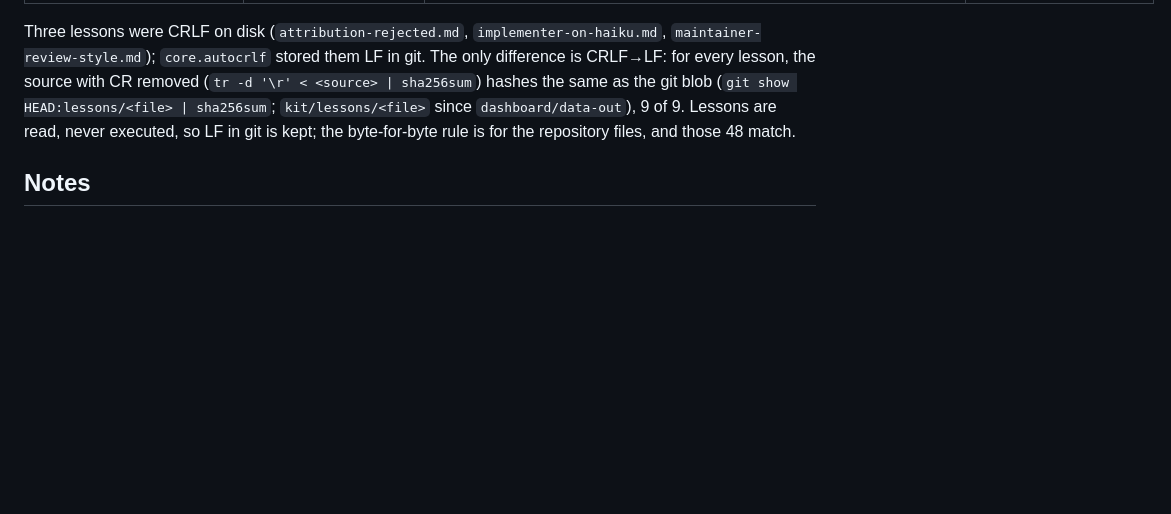
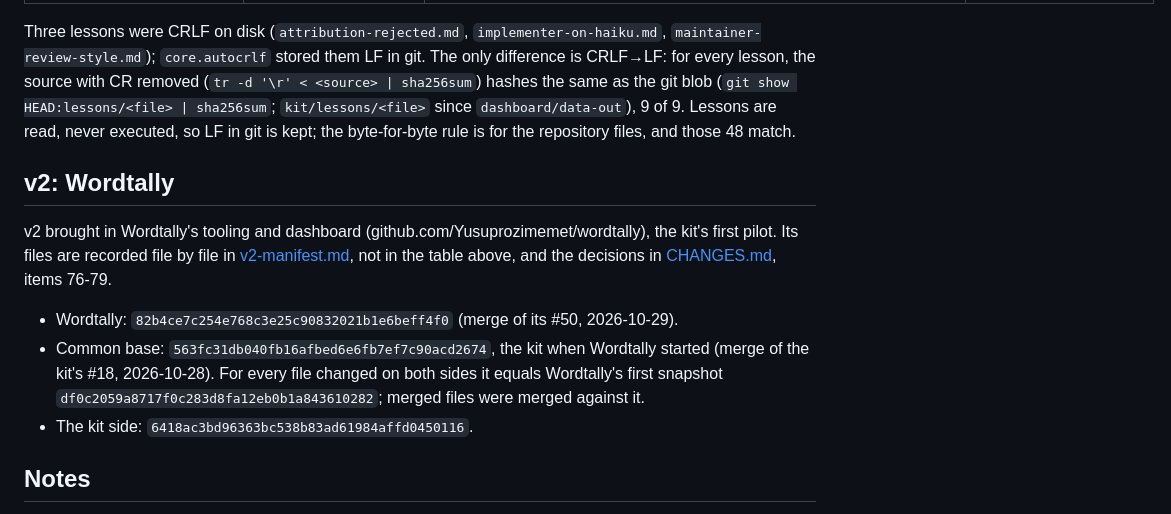
Before and after one commit to Yusuprozimemet/agentic-workflow-kit, a Markdown page: kit/SOURCE.md, the part around the change. Rendered like a GitHub page; blank space fills up the shorter version.

```diff
--- a/kit/SOURCE.md
+++ b/kit/SOURCE.md
@@ -101,6 +101,18 @@ for every lesson, the source with CR removed (`tr -d '\r' < <source> | sha256sum
 the git blob (`git show HEAD:lessons/<file> | sha256sum`; `kit/lessons/<file>` since `dashboard/data-out`), 9 of 9. Lessons are read, never executed,
 so LF in git is kept; the byte-for-byte rule is for the repository files, and those 48 match.
 
+## v2: Wordtally
+
+v2 brought in Wordtally's tooling and dashboard (github.com/Yusuprozimemet/wordtally), the
+kit's first pilot. Its files are recorded file by file in [v2-manifest.md](v2-manifest.md), not in
+the table above, and the decisions in [CHANGES.md](CHANGES.md), items 76-79.
+
+- Wordtally: `82b4ce7c254e768c3e25c90832021b1e6beff4f0` (merge of its #50, 2026-10-29).
+- Common base: `563fc31db040fb16afbed6e6fb7ef7c90acd2674`, the kit when Wordtally started (merge
+  of the kit's #18, 2026-10-28). For every file changed on both sides it equals Wordtally's first
+  snapshot `df0c2059a8717f0c283d8fa12eb0b1a843610282`; merged files were merged against it.
+- The kit side: `6418ac3bd96363bc538b83ad61984affd0450116`.
+
 ## Notes
 
 - Changes after the copy are recorded in each changed file's row: "Modified in Batch N: <what>".
```
Also changed, not shown: kit/CHANGES.md (+41 -2 lines), kit/v2-manifest.md (+1 -1 lines).
